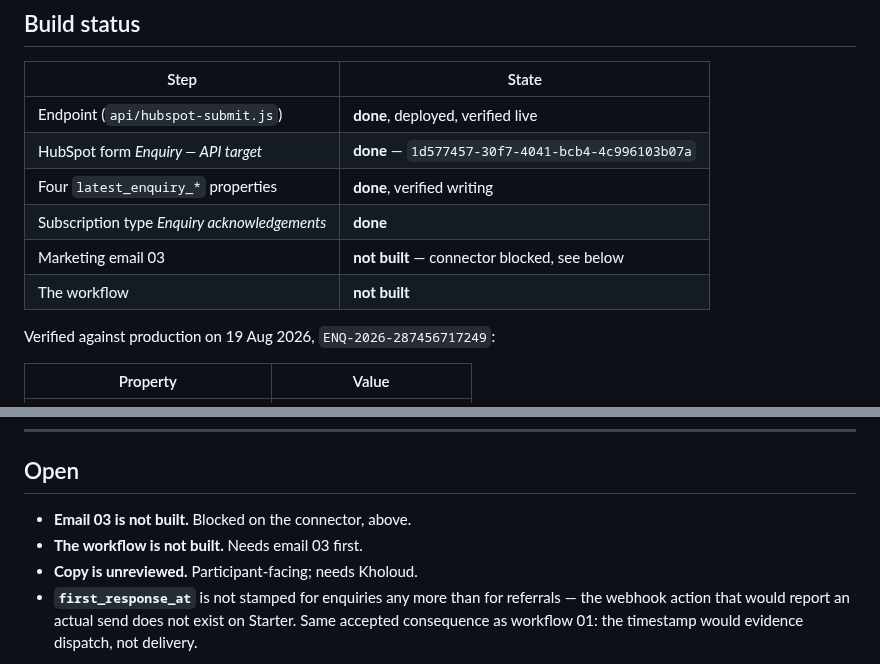
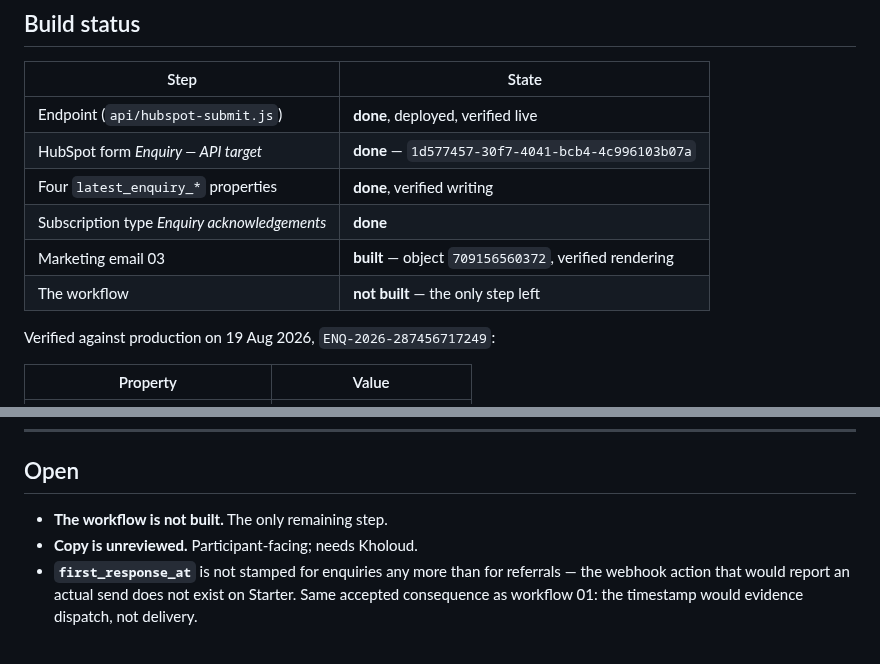
Before and after one commit to TheHealthWellbeingHub/TheHealthWellbeingHubWebsite, a Markdown page: docs/workflow-02-enquiry.md, 2 parts joined by grey strips. Rendered like a GitHub page.

```diff
--- a/docs/workflow-02-enquiry.md
+++ b/docs/workflow-02-enquiry.md
@@ -111,8 +111,8 @@ nobody reads is the same as no alert at all.
 | HubSpot form *Enquiry — API target* | **done** — `1d577457-30f7-4041-bcb4-4c996103b07a` |
 | Four `latest_enquiry_*` properties | **done**, verified writing |
 | Subscription type *Enquiry acknowledgements* | **done** |
-| Marketing email 03 | **not built** — connector blocked, see below |
-| The workflow | **not built** |
+| Marketing email 03 | **built** — object `709156560372`, verified rendering |
+| The workflow | **not built** — the only step left |
 
 Verified against production on 19 Aug 2026, `ENQ-2026-287456717249`:
 
@@ -323,8 +373,7 @@ system failed — and neither would we, from a log line alone.
 
 ## Open
 
-- **Email 03 is not built.** Blocked on the connector, above.
-- **The workflow is not built.** Needs email 03 first.
+- **The workflow is not built.** The only remaining step.
 - **Copy is unreviewed.** Participant-facing; needs Kholoud.
 - **`first_response_at`** is not stamped for enquiries any more than for referrals — the
   webhook action that would report an actual send does not exist on Starter. Same accepted
```
Also changed, not shown: other parts of docs/workflow-02-enquiry.md (+57 -7 lines).
